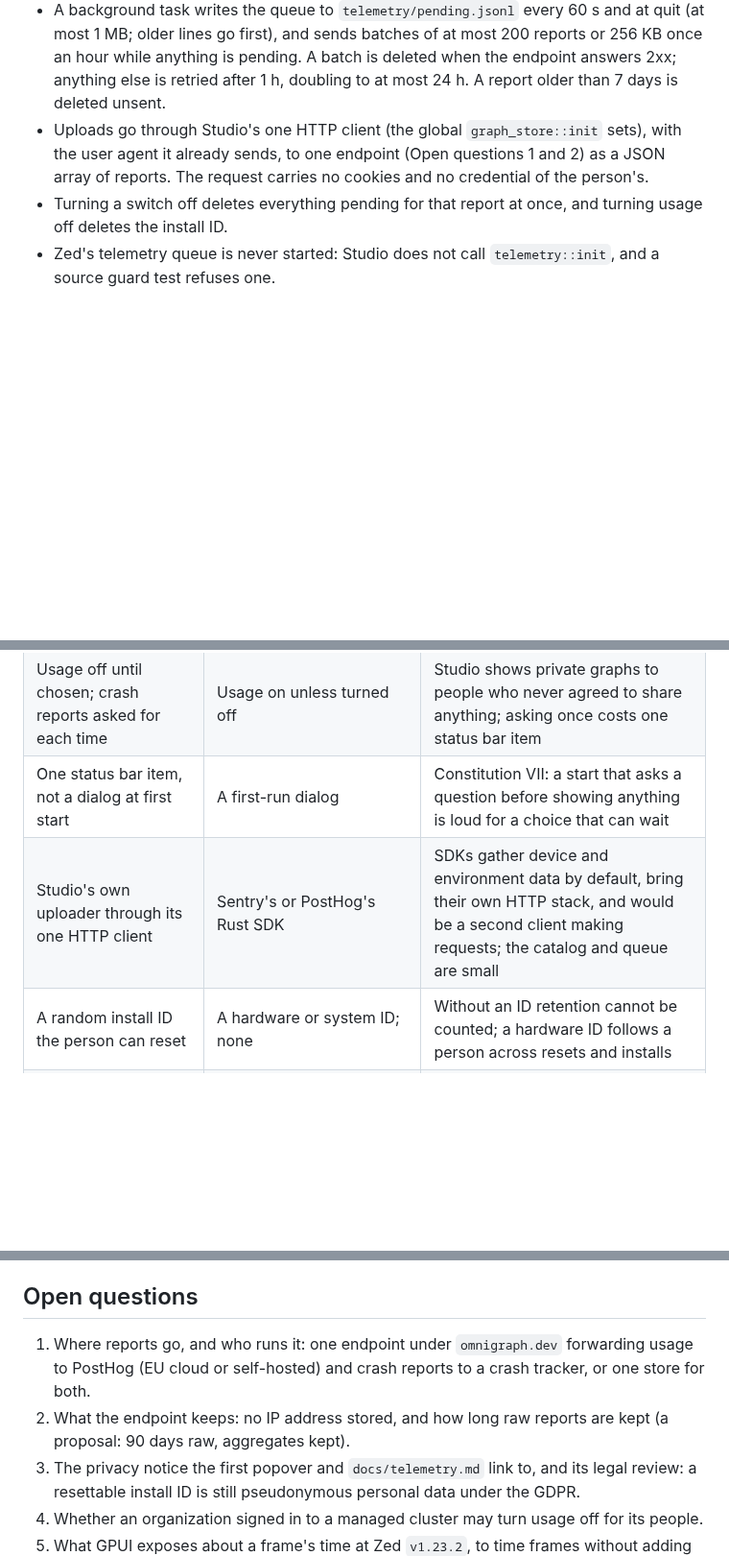
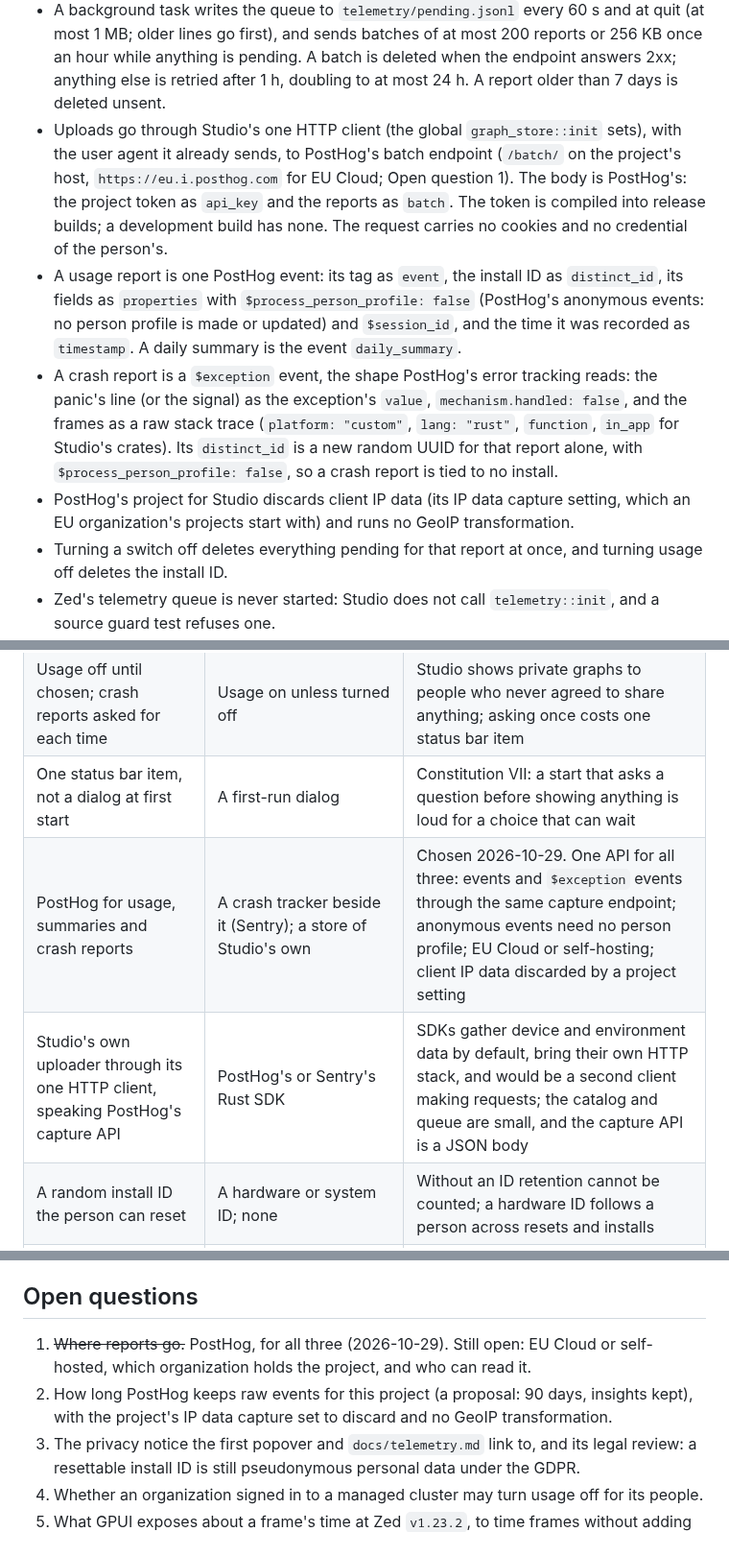
Before and after one commit to ModernRelay/omnigraph-studio, a Markdown page: specs/018-telemetry/plan.md, 3 parts joined by grey strips. Shown at 96% size. Rendered like a GitHub page; blank space fills up the shorter version.

Commit message:
docs(specs): 018 sends to PostHog
Usage events, daily summaries and crash reports go to PostHog (decided 2026-10-29), through
Studio's own uploader speaking PostHog's capture API: a usage report is an anonymous event
(`$process_person_profile: false`) under the install ID; a crash report is a `$exception`
event with raw Rust frames, under an ID of its own, tied to no install; the project discards
client IP data and runs no GeoIP transformation. The validation log cites PostHog's capture,
data collection, GeoIP and error tracking documentation. Still open: EU Cloud or self-hosted,
who holds the project, and how long it keeps raw events.

```diff
--- a/specs/018-telemetry/plan.md
+++ b/specs/018-telemetry/plan.md
@@ -168,8 +168,22 @@ summary once it is checked what GPUI exposes about a frame (Open questions).
   hour while anything is pending. A batch is deleted when the endpoint answers 2xx; anything else
   is retried after 1 h, doubling to at most 24 h. A report older than 7 days is deleted unsent.
 - Uploads go through Studio's one HTTP client (the global `graph_store::init` sets), with the
-  user agent it already sends, to one endpoint (Open questions 1 and 2) as a JSON array of
-  reports. The request carries no cookies and no credential of the person's.
+  user agent it already sends, to PostHog's batch endpoint (`/batch/` on the project's host,
+  `https://eu.i.posthog.com` for EU Cloud; Open question 1). The body is PostHog's: the project
+  token as `api_key` and the reports as `batch`. The token is compiled into release builds; a
+  development build has none. The request carries no cookies and no credential of the
+  person's.
+- A usage report is one PostHog event: its tag as `event`, the install ID as `distinct_id`, its
+  fields as `properties` with `$process_person_profile: false` (PostHog's anonymous events: no
+  person profile is made or updated) and `$session_id`, and the time it was recorded as
+  `timestamp`. A daily summary is the event `daily_summary`.
+- A crash report is a `$exception` event, the shape PostHog's error tracking reads: the panic's
+  line (or the signal) as the exception's `value`, `mechanism.handled: false`, and the frames as
+  a raw stack trace (`platform: "custom"`, `lang: "rust"`, `function`, `in_app` for Studio's
+  crates). Its `distinct_id` is a new random UUID for that report alone, with
+  `$process_person_profile: false`, so a crash report is tied to no install.
+- PostHog's project for Studio discards client IP data (its IP data capture setting, which an
+  EU organization's projects start with) and runs no GeoIP transformation.
 - Turning a switch off deletes everything pending for that report at once, and turning usage
   off deletes the install ID.
 - Zed's telemetry queue is never started: Studio does not call `telemetry::init`, and a source
@@ -220,7 +234,8 @@ client; feature crates depend on it only to call `record`. The panic hook in
 | A closed, typed catalog with no free text | Zed's `FlexibleEvent` (a name and any JSON); an analytics SDK's `capture(name, properties)` | Free text is how a branch name or an error message carrying a value leaks; a type that cannot hold one cannot leak one, and a test can prove it |
 | Usage off until chosen; crash reports asked for each time | Usage on unless turned off | Studio shows private graphs to people who never agreed to share anything; asking once costs one status bar item |
 | One status bar item, not a dialog at first start | A first-run dialog | Constitution VII: a start that asks a question before showing anything is loud for a choice that can wait |
-| Studio's own uploader through its one HTTP client | Sentry's or PostHog's Rust SDK | SDKs gather device and environment data by default, bring their own HTTP stack, and would be a second client making requests; the catalog and queue are small |
+| PostHog for usage, summaries and crash reports | A crash tracker beside it (Sentry); a store of Studio's own | Chosen 2026-10-29. One API for all three: events and `$exception` events through the same capture endpoint; anonymous events need no person profile; EU Cloud or self-hosting; client IP data discarded by a project setting |
+| Studio's own uploader through its one HTTP client, speaking PostHog's capture API | PostHog's or Sentry's Rust SDK | SDKs gather device and environment data by default, bring their own HTTP stack, and would be a second client making requests; the catalog and queue are small, and the capture API is a JSON body |
 | A random install ID the person can reset | A hardware or system ID; none | Without an ID retention cannot be counted; a hardware ID follows a person across resets and installs |
 | Bucketed numbers | Exact durations and counts | A bucket says enough to rank and compare; an exact row count can identify a graph |
 | Performance as a daily summary of histograms | One event per query or frame | A summary sends a few hundred bytes a day and nothing about when someone worked |
@@ -240,10 +255,10 @@ client; feature crates depend on it only to call `record`. The panic hook in
 
 ## Open questions
 
-1. Where reports go, and who runs it: one endpoint under `omnigraph.dev` forwarding usage to
-   PostHog (EU cloud or self-hosted) and crash reports to a crash tracker, or one store for both.
-2. What the endpoint keeps: no IP address stored, and how long raw reports are kept (a proposal:
-   90 days raw, aggregates kept).
+1. ~~Where reports go.~~ PostHog, for all three (2026-10-29). Still open: EU Cloud or
+   self-hosted, which organization holds the project, and who can read it.
+2. How long PostHog keeps raw events for this project (a proposal: 90 days, insights kept), with
+   the project's IP data capture set to discard and no GeoIP transformation.
 3. The privacy notice the first popover and `docs/telemetry.md` link to, and its legal review: a
    resettable install ID is still pseudonymous personal data under the GDPR.
 4. Whether an organization signed in to a managed cluster may turn usage off for its people.
```
Also changed, not shown: other parts of specs/018-telemetry/plan.md (+2 -1 lines).
